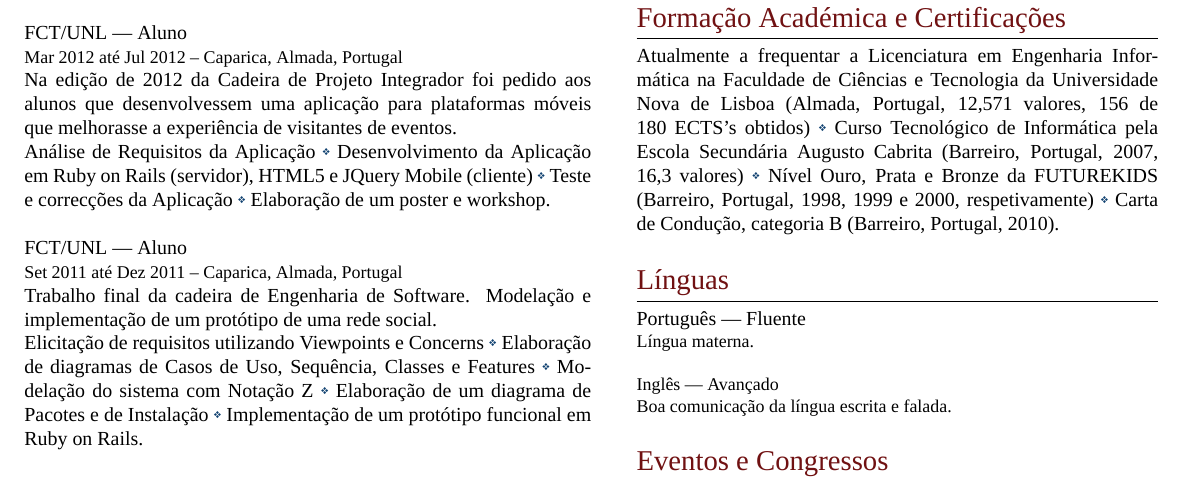
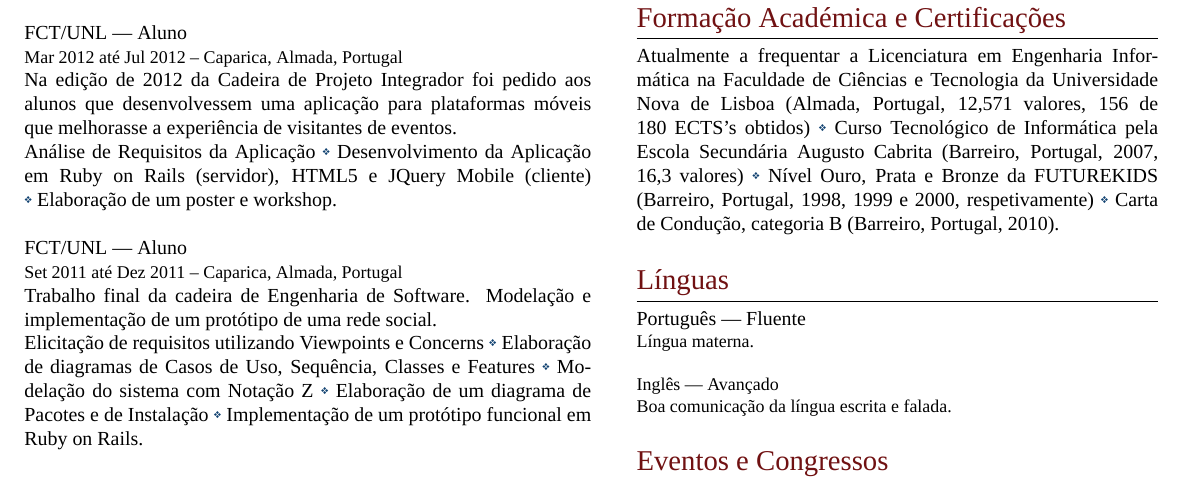
Before and after one commit to vitoshi21/My-CV, a LaTeX CV (cvpt.tex): part of page 2 of 2, cut so that both start at the same text. Compiled offline with XeLaTeX; a missing font is replaced by an installed copy or a similar font.

Commit message:
Update cvpt.tex
same as before

```diff
--- a/cvpt.tex
+++ b/cvpt.tex
@@ -134,7 +134,7 @@ Na edição de 2012 da Cadeira de Projeto Integrador foi pedido aos alunos que d
 \begin{inparaitem}
 	\item[] Análise de Requisitos da Aplicação
 	\item Desenvolvimento da Aplicação em Ruby on Rails (servidor), HTML5 e JQuery Mobile (cliente)
-	\item Teste e correcções da Aplicação
+	%\item Teste e correcções da Aplicação
 	\item Elaboração de um poster e workshop.
 \end{inparaitem}
 \\\par
```
